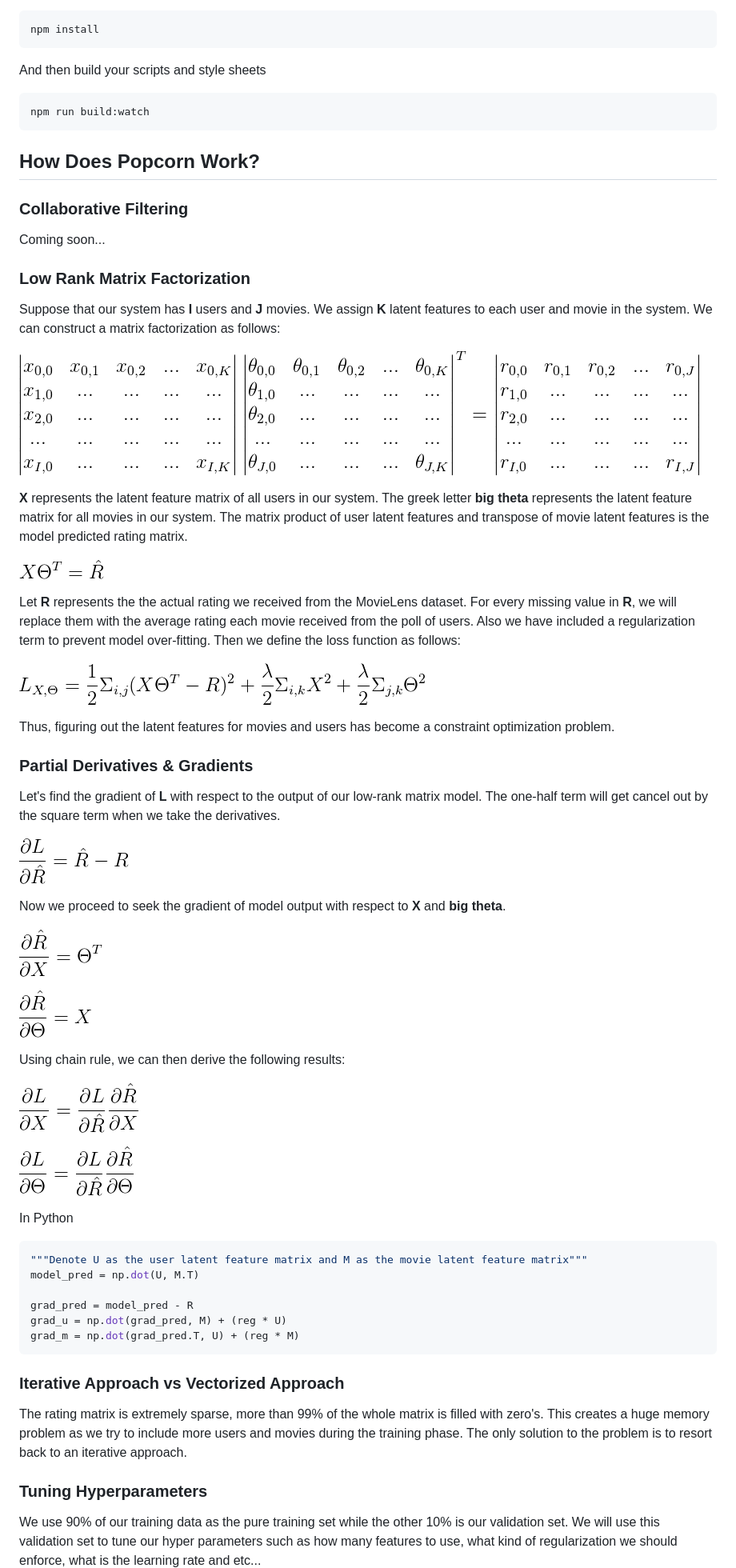
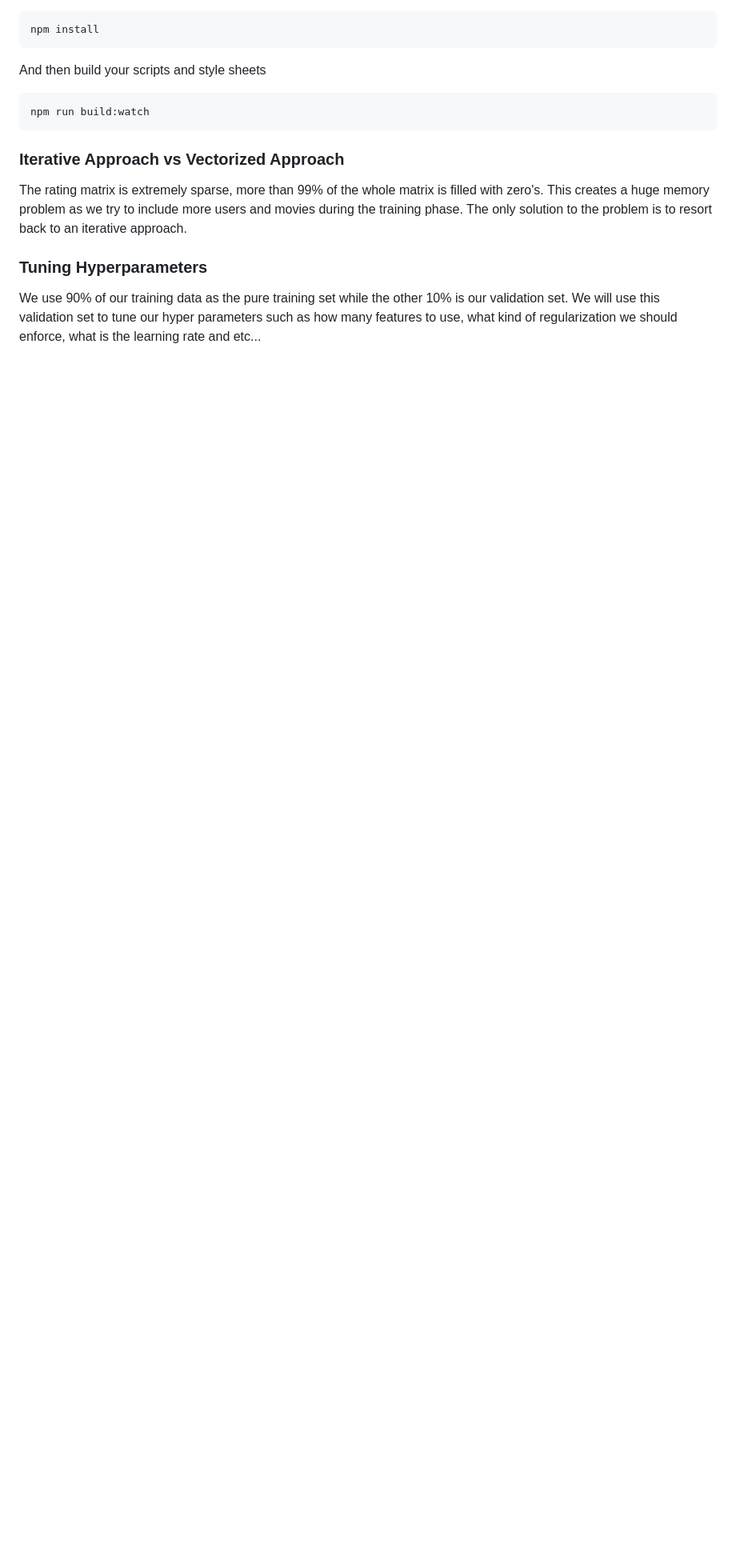
Before and after one commit to carment0/popcorn, a Markdown page: README.md, the part around the change printed below. Shown: that part at 80% size. Rendered like a GitHub page; blank space fills up the shorter version.

````diff
--- a/README.md
+++ b/README.md
@@ -86,58 +116,6 @@ And then build your scripts and style sheets
 npm run build:watch
 ```
 
-## How Does Popcorn Work?
-### Collaborative Filtering
-Coming soon...
-
-### Low Rank Matrix Factorization
-Suppose that our system has **I** users and **J** movies. We assign **K** latent features to each user and movie in the
-system. We can construct a matrix factorization as follows:
-
-![factorization](./docs/factorization.png)
-
-**X** represents the latent feature matrix of all users in our system. The greek letter **big theta** represents the
-latent feature matrix for all movies in our system. The matrix product of user latent features and transpose of movie
-latent features is the model predicted rating matrix.
-
-![linear-model](./docs/linear-model.png)
-
-Let **R** represents the the actual rating we received from the MovieLens dataset. For every missing value in **R**, we
-will replace them with the average rating each movie received from the poll of users. Also we have included a regularization
-term to prevent model over-fitting. Then we define the loss function as follows:
-
-![loss](./docs/loss.png)
-
-Thus, figuring out the latent features for movies and users has become a constraint optimization problem.
-
-### Partial Derivatives & Gradients
-Let's find the gradient of **L** with respect to the output of our low-rank matrix model. The one-half term will get
-cancel out by the square term when we take the derivatives.
-
-![gradient-prediction](./docs/gradient-prediction.png)
-
-Now we proceed to seek the gradient of model output with respect to **X** and **big theta**.
-
-![gradient-user-latent](./docs/gradient-user-latent.png)
-
-![gradient-movie-latent](./docs/gradient-movie-latent.png)
-
-Using chain rule, we can then derive the following results:
-
-![gradient-u](./docs/gradient-u.png)
-
-![gradient-m](./docs/gradient-m.png)
-
-In Python
-```Python
-"""Denote U as the user latent feature matrix and M as the movie latent feature matrix"""
-model_pred = np.dot(U, M.T)
-
-grad_pred = model_pred - R
-grad_u = np.dot(grad_pred, M) + (reg * U)
-grad_m = np.dot(grad_pred.T, U) + (reg * M)
-```
-
 ### Iterative Approach vs Vectorized Approach
 The rating matrix is extremely sparse, more than 99% of the whole matrix is filled with zero's. This creates a huge memory
 problem as we try to include more users and movies during the training phase. The only solution to the problem is to resort
````
Also changed, not shown: other parts of README.md (+30 -0 lines), notebooks/README.md (deleted, +0 -26 lines), docs/popcorn_screen_cap_1.png (added), 4 other files.
